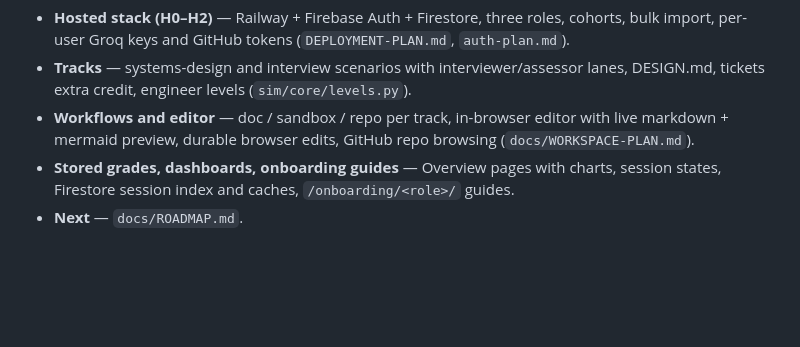
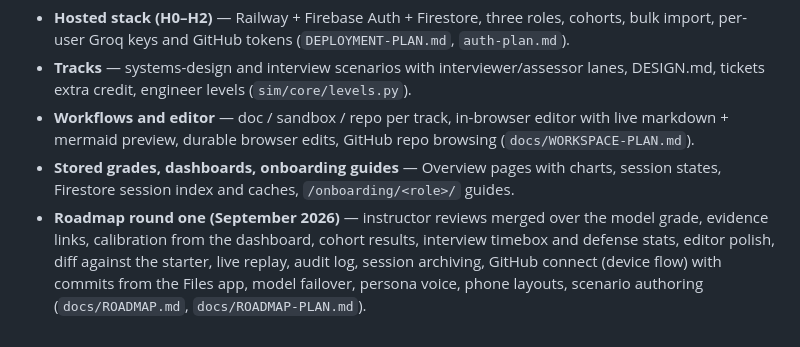
Before and after one commit to decagondev/engineer-sim, a Markdown page: PLANNING.md, the part around the change. GitHub-like rendering; blank space fills up the shorter version.

Commit message:
Roadmap docs: mark round one delivered

```diff
--- a/PLANNING.md
+++ b/PLANNING.md
@@ -623,4 +623,8 @@ Recorded here so the wave numbering above stays honest; detail lives in the link
   (`docs/WORKSPACE-PLAN.md`).
 - **Stored grades, dashboards, onboarding guides** — Overview pages with charts, session
   states, Firestore session index and caches, `/onboarding/<role>/` guides.
-- **Next** — `docs/ROADMAP.md`.
+- **Roadmap round one (September 2026)** — instructor reviews merged over the model grade,
+  evidence links, calibration from the dashboard, cohort results, interview timebox and
+  defense stats, editor polish, diff against the starter, live replay, audit log, session
+  archiving, GitHub connect (device flow) with commits from the Files app, model failover,
+  persona voice, phone layouts, scenario authoring (`docs/ROADMAP.md`, `docs/ROADMAP-PLAN.md`).
```
Also changed, not shown: docs/ROADMAP-PLAN.md (+3 -1 lines), docs/ROADMAP.md (+6 -3 lines).
